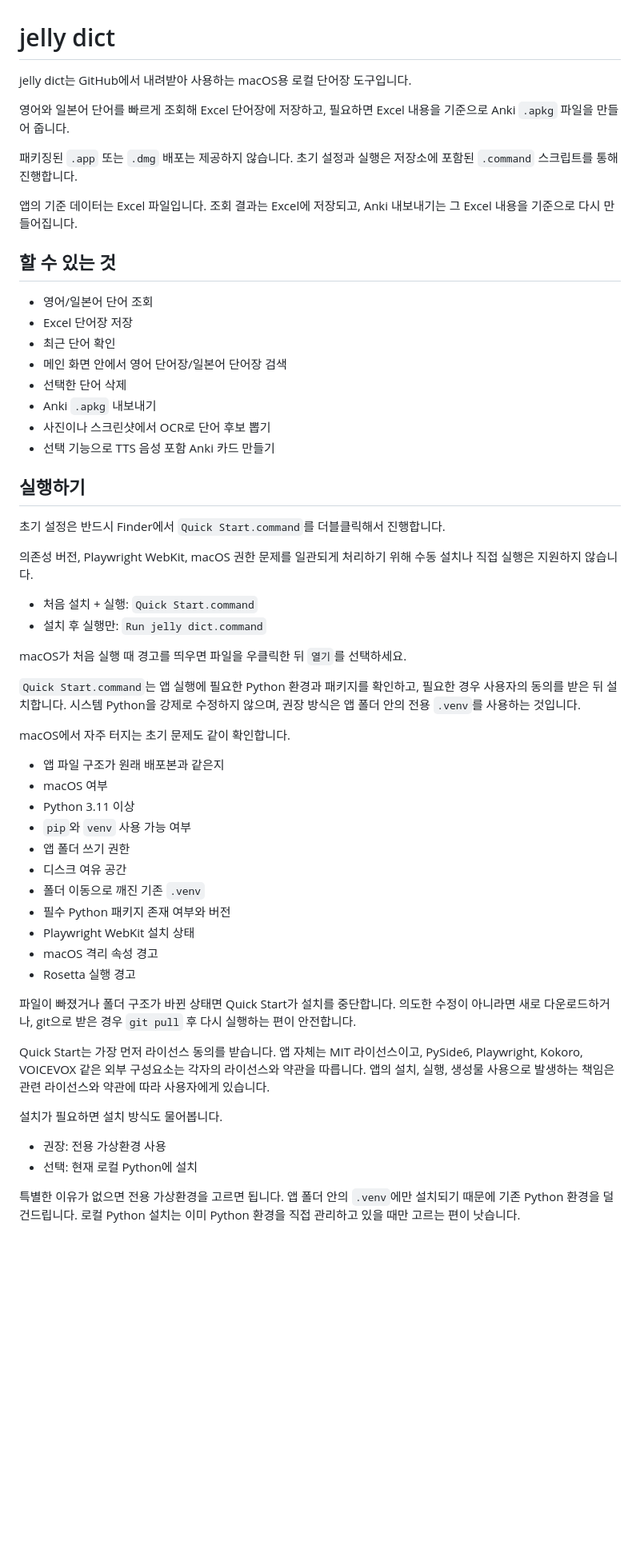
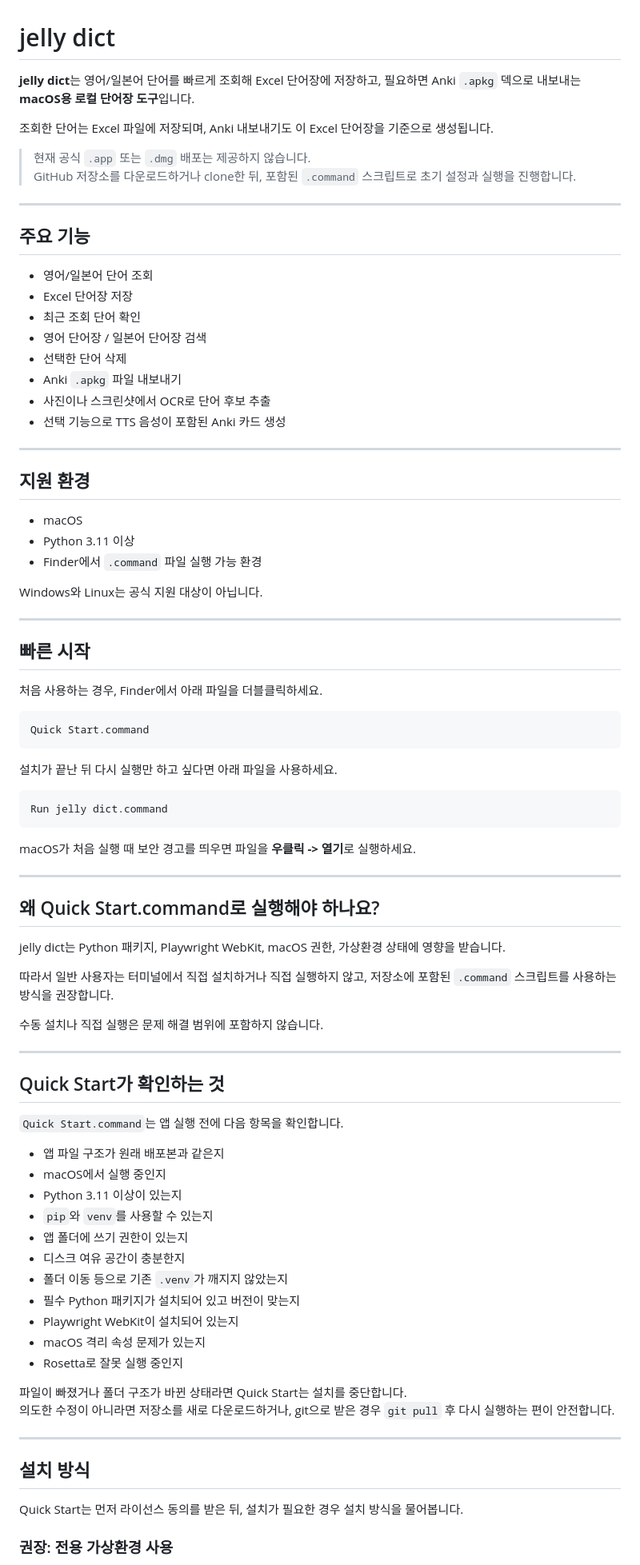
Before and after one commit to jelly-sjtu/jelly-dict, a Markdown page: README.md, the part around one of its changes. Shown at 80% size. Rendered like a GitHub page; blank space fills up the shorter version.

Commit message:
Improve README onboarding

````diff
--- a/README.md
+++ b/README.md
@@ -1,59 +1,89 @@
 # jelly dict
 
-jelly dict는 GitHub에서 내려받아 사용하는 macOS용 로컬 단어장 도구입니다.
+**jelly dict**는 영어/일본어 단어를 빠르게 조회해 Excel 단어장에 저장하고, 필요하면 Anki `.apkg` 덱으로 내보내는 **macOS용 로컬 단어장 도구**입니다.
 
-영어와 일본어 단어를 빠르게 조회해 Excel 단어장에 저장하고, 필요하면 Excel 내용을 기준으로 Anki `.apkg` 파일을 만들어 줍니다.
+조회한 단어는 Excel 파일에 저장되며, Anki 내보내기도 이 Excel 단어장을 기준으로 생성됩니다.
 
-패키징된 `.app` 또는 `.dmg` 배포는 제공하지 않습니다. 초기 설정과 실행은 저장소에 포함된 `.command` 스크립트를 통해 진행합니다.
+> 현재 공식 `.app` 또는 `.dmg` 배포는 제공하지 않습니다.
+> GitHub 저장소를 다운로드하거나 clone한 뒤, 포함된 `.command` 스크립트로 초기 설정과 실행을 진행합니다.
 
-앱의 기준 데이터는 Excel 파일입니다. 조회 결과는 Excel에 저장되고, Anki 내보내기는 그 Excel 내용을 기준으로 다시 만들어집니다.
+---
 
-## 할 수 있는 것
+## 주요 기능
 
 - 영어/일본어 단어 조회
 - Excel 단어장 저장
-- 최근 단어 확인
-- 메인 화면 안에서 영어 단어장/일본어 단어장 검색
+- 최근 조회 단어 확인
+- 영어 단어장 / 일본어 단어장 검색
 - 선택한 단어 삭제
-- Anki `.apkg` 내보내기
-- 사진이나 스크린샷에서 OCR로 단어 후보 뽑기
-- 선택 기능으로 TTS 음성 포함 Anki 카드 만들기
+- Anki `.apkg` 파일 내보내기
+- 사진이나 스크린샷에서 OCR로 단어 후보 추출
+- 선택 기능으로 TTS 음성이 포함된 Anki 카드 생성
 
-## 실행하기
+---
 
-초기 설정은 반드시 Finder에서 `Quick Start.command`를 더블클릭해서 진행합니다.
+## 지원 환경
 
-의존성 버전, Playwright WebKit, macOS 권한 문제를 일관되게 처리하기 위해 수동 설치나 직접 실행은 지원하지 않습니다.
+- macOS
+- Python 3.11 이상
+- Finder에서 `.command` 파일 실행 가능 환경
 
-- 처음 설치 + 실행: `Quick Start.command`
-- 설치 후 실행만: `Run jelly dict.command`
+Windows와 Linux는 공식 지원 대상이 아닙니다.
 
-macOS가 처음 실행 때 경고를 띄우면 파일을 우클릭한 뒤 `열기`를 선택하세요.
+---
 
-`Quick Start.command`는 앱 실행에 필요한 Python 환경과 패키지를 확인하고, 필요한 경우 사용자의 동의를 받은 뒤 설치합니다. 시스템 Python을 강제로 수정하지 않으며, 권장 방식은 앱 폴더 안의 전용 `.venv`를 사용하는 것입니다.
+## 빠른 시작
 
-macOS에서 자주 터지는 초기 문제도 같이 확인합니다.
+처음 사용하는 경우, Finder에서 아래 파일을 더블클릭하세요.
+
+```text
+Quick Start.command
+```
+
+설치가 끝난 뒤 다시 실행만 하고 싶다면 아래 파일을 사용하세요.
+
+```text
+Run jelly dict.command
+```
+
+macOS가 처음 실행 때 보안 경고를 띄우면 파일을 **우클릭 -> 열기**로 실행하세요.
+
+---
+
+## 왜 Quick Start.command로 실행해야 하나요?
+
+jelly dict는 Python 패키지, Playwright WebKit, macOS 권한, 가상환경 상태에 영향을 받습니다.
+
+따라서 일반 사용자는 터미널에서 직접 설치하거나 직접 실행하지 않고, 저장소에 포함된 `.command` 스크립트를 사용하는 방식을 권장합니다.
+
+수동 설치나 직접 실행은 문제 해결 범위에 포함하지 않습니다.
+
+---
+
+## Quick Start가 확인하는 것
+
+`Quick Start.command`는 앱 실행 전에 다음 항목을 확인합니다.
 
 - 앱 파일 구조가 원래 배포본과 같은지
-- macOS 여부
-- Python 3.11 이상
-- `pip`와 `venv` 사용 가능 여부
-- 앱 폴더 쓰기 권한
-- 디스크 여유 공간
-- 폴더 이동으로 깨진 기존 `.venv`
-- 필수 Python 패키지 존재 여부와 버전
-- Playwright WebKit 설치 상태
-- macOS 격리 속성 경고
-- Rosetta 실행 경고
+- macOS에서 실행 중인지
+- Python 3.11 이상이 있는지
+- `pip`와 `venv`를 사용할 수 있는지
+- 앱 폴더에 쓰기 권한이 있는지
+- 디스크 여유 공간이 충분한지
+- 폴더 이동 등으로 기존 `.venv`가 깨지지 않았는지
+- 필수 Python 패키지가 설치되어 있고 버전이 맞는지
+- Playwright WebKit이 설치되어 있는지
+- macOS 격리 속성 문제가 있는지
+- Rosetta로 잘못 실행 중인지
 
-파일이 빠졌거나 폴더 구조가 바뀐 상태면 Quick Start가 설치를 중단합니다. 의도한 수정이 아니라면 새로 다운로드하거나, git으로 받은 경우 `git pull` 후 다시 실행하는 편이 안전합니다.
+파일이 빠졌거나 폴더 구조가 바뀐 상태라면 Quick Start는 설치를 중단합니다.
+의도한 수정이 아니라면 저장소를 새로 다운로드하거나, git으로 받은 경우 `git pull` 후 다시 실행하는 편이 안전합니다.
 
-Quick Start는 가장 먼저 라이선스 동의를 받습니다. 앱 자체는 MIT 라이선스이고, PySide6, Playwright, Kokoro, VOICEVOX 같은 외부 구성요소는 각자의 라이선스와 약관을 따릅니다. 앱의 설치, 실행, 생성물 사용으로 발생하는 책임은 관련 라이선스와 약관에 따라 사용자에게 있습니다.
+---
 
-설치가 필요하면 설치 방식도 물어봅니다.
+## 설치 방식
 
-- 권장: 전용 가상환경 사용
-- 선택: 현재 로컬 Python에 설치
+Quick Start는 먼저 라이선스 동의를 받은 뒤, 설치가 필요한 경우 설치 방식을 물어봅니다.
 
-특별한 이유가 없으면 전용 가상환경을 고르면 됩니다. 앱 폴더 안의 `.venv`에만 설치되기 때문에 기존 Python 환경을 덜 건드립니다. 로컬 Python 설치는 이미 Python 환경을 직접 관리하고 있을 때만 고르는 편이 낫습니다.
+### 권장: 전용 가상환경 사용
 
````
Also changed, not shown: other parts of README.md (+103 -25 lines).
